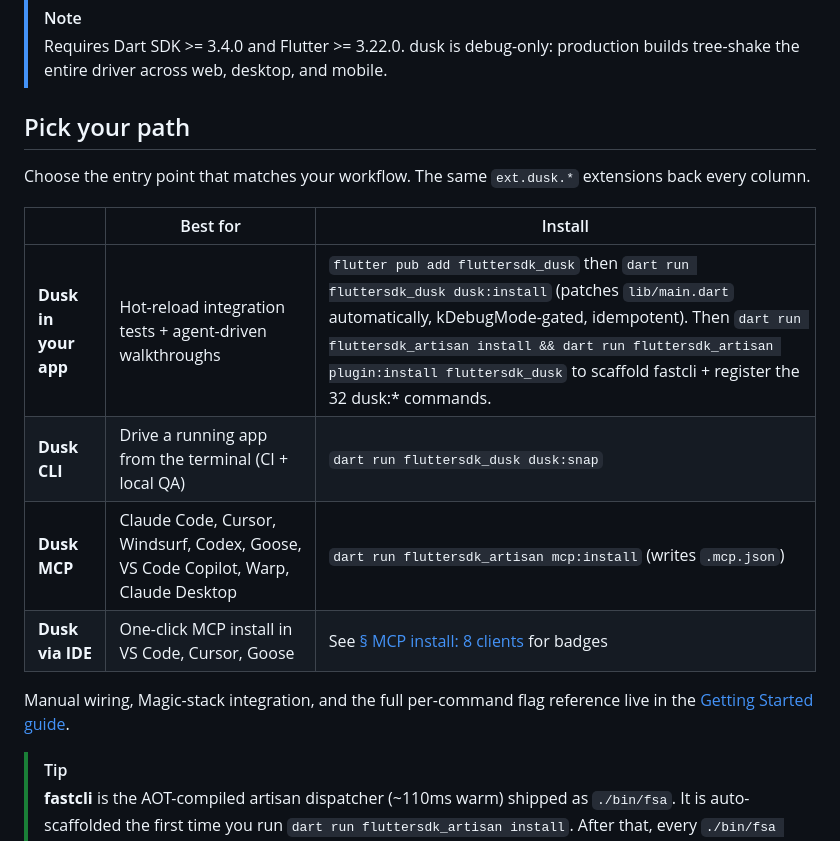
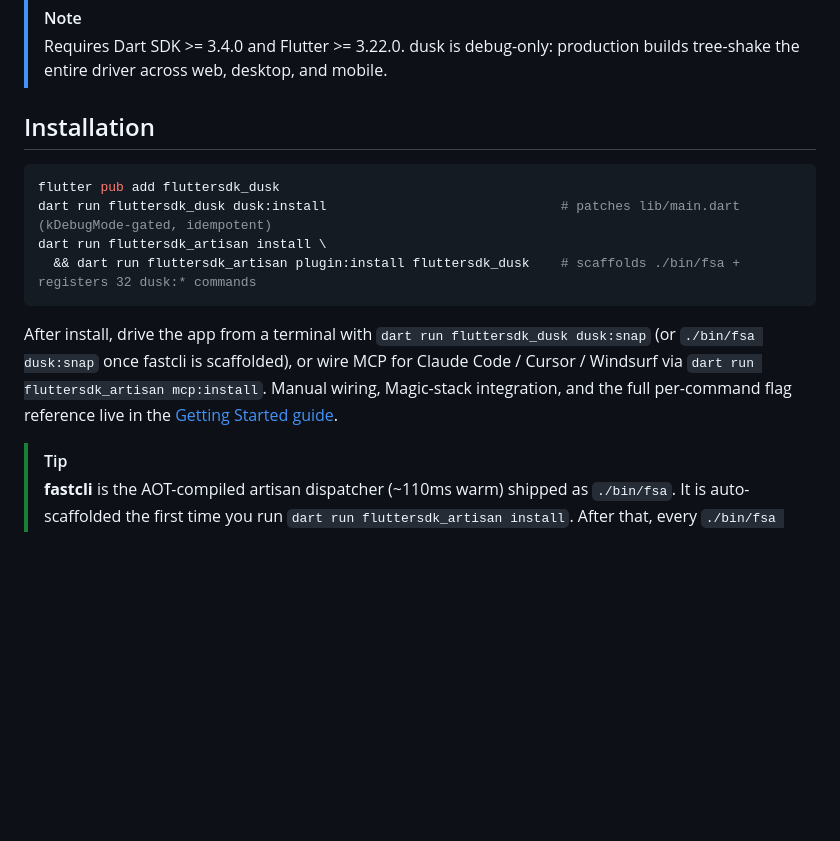
Before and after one commit to fluttersdk/dusk, a Markdown page: README.md, the part around the change. Drawn GitHub-style; blank space fills up the shorter version.

Commit message:
docs(readme): replace Pick-your-path table with compact ## Installation block (3-line bash install + one-paragraph follow-up); IDE row dropped

````diff
--- a/README.md
+++ b/README.md
@@ -34,18 +34,16 @@
 > [!NOTE]
 > Requires Dart SDK >= 3.4.0 and Flutter >= 3.22.0. dusk is debug-only: production builds tree-shake the entire driver across web, desktop, and mobile.
 
-## Pick your path
+## Installation
 
-Choose the entry point that matches your workflow. The same `ext.dusk.*` extensions back every column.
+```bash
+flutter pub add fluttersdk_dusk
+dart run fluttersdk_dusk dusk:install                              # patches lib/main.dart (kDebugMode-gated, idempotent)
+dart run fluttersdk_artisan install \
+  && dart run fluttersdk_artisan plugin:install fluttersdk_dusk    # scaffolds ./bin/fsa + registers 32 dusk:* commands
+```
 
-| | Best for | Install |
-|---|---|---|
-| **Dusk in your app** | Hot-reload integration tests + agent-driven walkthroughs | `flutter pub add fluttersdk_dusk` then `dart run fluttersdk_dusk dusk:install` (patches `lib/main.dart` automatically, kDebugMode-gated, idempotent). Then `dart run fluttersdk_artisan install && dart run fluttersdk_artisan plugin:install fluttersdk_dusk` to scaffold fastcli + register the 32 dusk:\* commands. |
-| **Dusk CLI** | Drive a running app from the terminal (CI + local QA) | `dart run fluttersdk_dusk dusk:snap` |
-| **Dusk MCP** | Claude Code, Cursor, Windsurf, Codex, Goose, VS Code Copilot, Warp, Claude Desktop | `dart run fluttersdk_artisan mcp:install` (writes `.mcp.json`) |
-| **Dusk via IDE** | One-click MCP install in VS Code, Cursor, Goose | See [§ MCP install: 8 clients](#mcp-install-8-clients) for badges |
-
-Manual wiring, Magic-stack integration, and the full per-command flag reference live in the [Getting Started guide](https://fluttersdk.com/dusk/getting-started).
+After install, drive the app from a terminal with `dart run fluttersdk_dusk dusk:snap` (or `./bin/fsa dusk:snap` once fastcli is scaffolded), or wire MCP for Claude Code / Cursor / Windsurf via `dart run fluttersdk_artisan mcp:install`. Manual wiring, Magic-stack integration, and the full per-command flag reference live in the [Getting Started guide](https://fluttersdk.com/dusk/getting-started).
 
 > [!TIP]
 > **fastcli** is the AOT-compiled artisan dispatcher (~110ms warm) shipped as `./bin/fsa`. It is auto-scaffolded the first time you run `dart run fluttersdk_artisan install`. After that, every `./bin/fsa <cmd>` is the fast path. Skipping fastcli is fine: every command also runs as `dart run fluttersdk_dusk <cmd>` with the same surface, ~3s slower per call.
````
